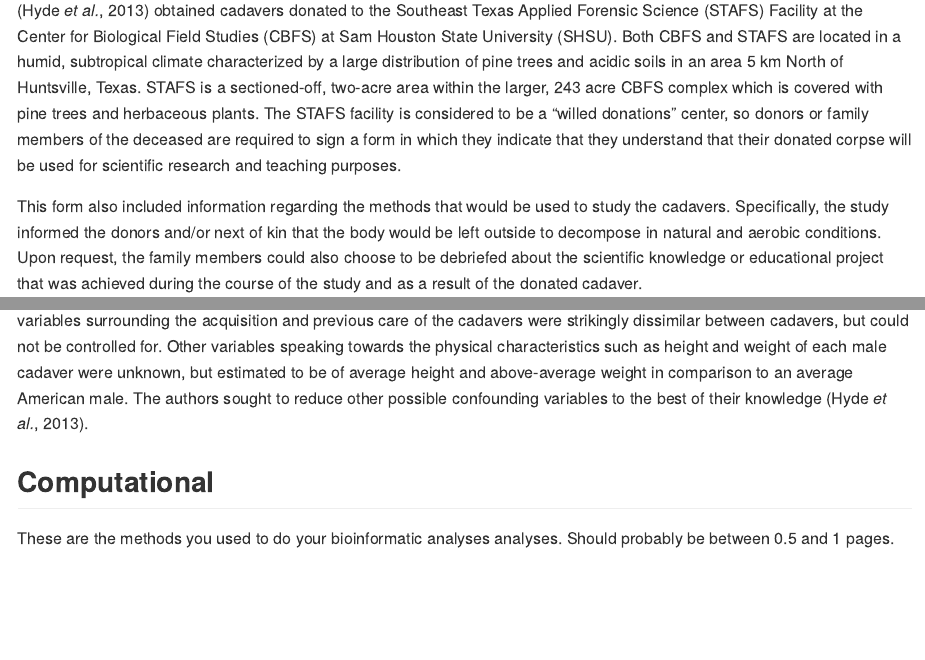
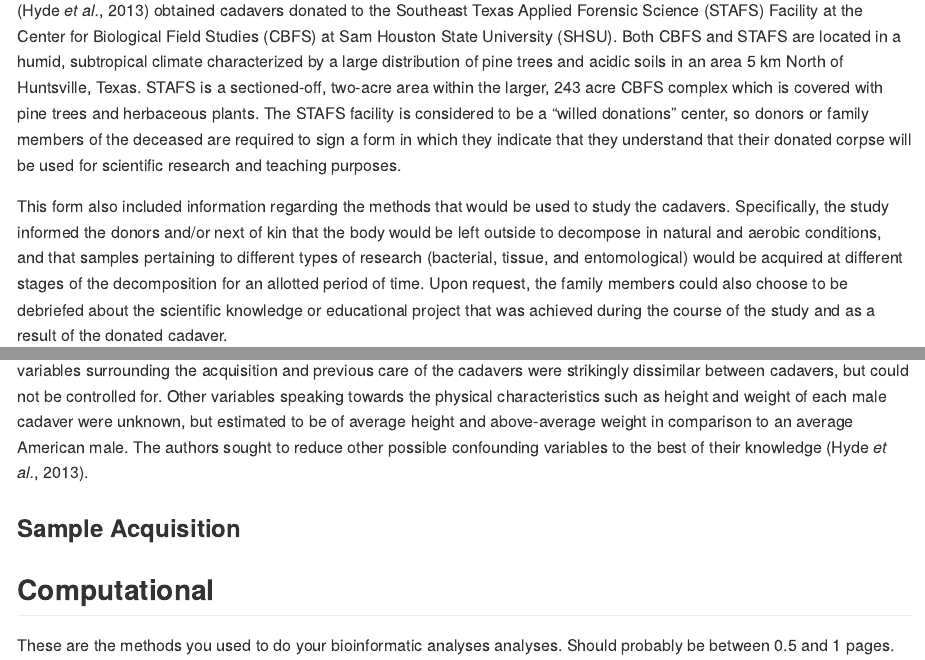
Before and after one commit to 2017-usfca-cs-640/halocht-final-project, an R Markdown document (Final_Report.Rmd): the page in a window 1100 px wide, from 490 px down, and a second part further down, joined at a grey line. Rendered offline with R 4.5, knitr and Pandoc, with nearby package versions; some code elsewhere in the file could not run offline.

Commit message:
Add the clause "and that samples pertaining to different types of research (bacterial, tissue, and entomological) would be acquired at different stages of the decomposition for an allotted period of time." to the end of Study Design section.

```diff
--- a/Final_Report.Rmd
+++ b/Final_Report.Rmd
@@ -29,7 +29,7 @@ Add about 2-3 pages here. Across the whole manuscript, you should cite at least
 
 [@Hyde2013] obtained cadavers donated to the Southeast Texas Applied Forensic Science (STAFS) Facility at the Center for Biological Field Studies (CBFS) at Sam Houston State University (SHSU). Both CBFS and STAFS are located in a humid, subtropical climate characterized by a large distribution of pine trees and acidic soils in an area 5 km North of Huntsville, Texas. STAFS is a sectioned-off, two-acre area within the larger, 243 acre CBFS complex which is covered with pine trees and herbaceous plants. The STAFS facility is considered to be a “willed donations” center, so donors or family members of the deceased are required to sign a form in which they indicate that they understand that their donated corpse will be used for scientific research and teaching purposes.
 
-This form also included information regarding the methods that would be used to study the cadavers. Specifically, the study informed the donors and/or next of kin that the body would be left outside to decompose in natural and aerobic conditions. Upon request, the family members could also choose to be debriefed about the scientific knowledge or educational project that was achieved during the course of the study and as a result of the donated cadaver.
+This form also included information regarding the methods that would be used to study the cadavers. Specifically, the study informed the donors and/or next of kin that the body would be left outside to decompose in natural and aerobic conditions, and that samples pertaining to different types of research (bacterial, tissue, and entomological) would be acquired at different stages of the decomposition for an allotted period of time. Upon request, the family members could also choose to be debriefed about the scientific knowledge or educational project that was achieved during the course of the study and as a result of the donated cadaver.
 
 ## Sample origin and sequencing
 
@@ -38,6 +38,8 @@ This form also included information regarding the methods that would be used to
 The two cadavers donated to the center that were studied, STAFS 2011-016 and STAFS 2011-006, were both males of ages 68 and 52 respectively, of Caucasian descent, were corpses that had not been autopsied, and were considered to be in the early stages of decomposition as neither showed signs of bloat [@Hyde2013]. STAFS 2011-016 had a previous medical history relating to the cause of death (acute myocardial infarction), been frozen for 89 days, and had been subsequently defrosted in a fridge cooler for 143 days before being placed outside to decompose. STAFS 2011-006 did not have any pertaining medical history other than the cause of death (carbon monoxide poisoning), had been frozen for 13 days, and had subsequently defrosted for 6 days in a fridge cooler before decomposition placement. The time since death was unknown for both cadavers.
 
 [@Hyde2013] further explains that because of the inherent randomness of the STAFS willed donations program, variables surrounding the acquisition and previous care of the cadavers were strikingly dissimilar between cadavers, but could not be controlled for. Other variables speaking towards the physical characteristics such as height and weight of each male cadaver were unknown, but estimated to be of average height and above-average weight in comparison to an average American male. The authors sought to reduce other possible confounding variables to the best of their knowledge [@Hyde2013].
+
+### Sample Acquisition
 
 
 
```
